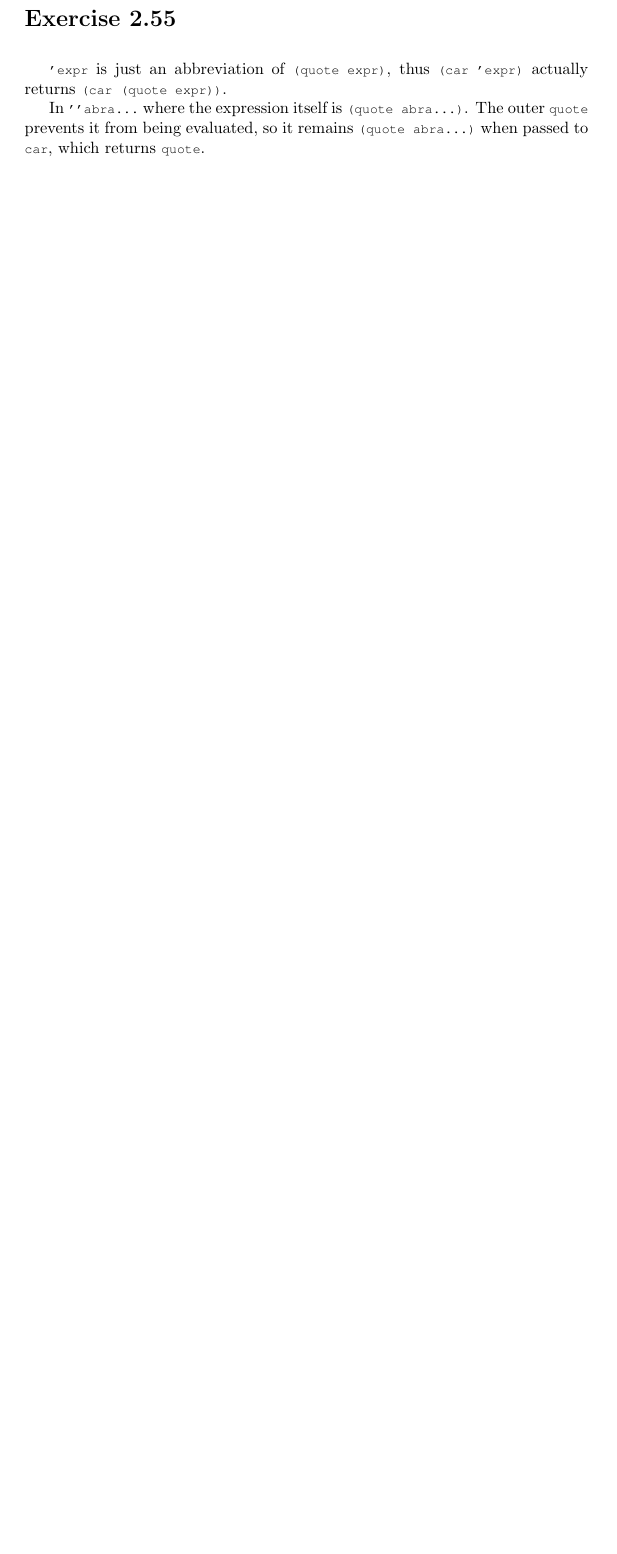
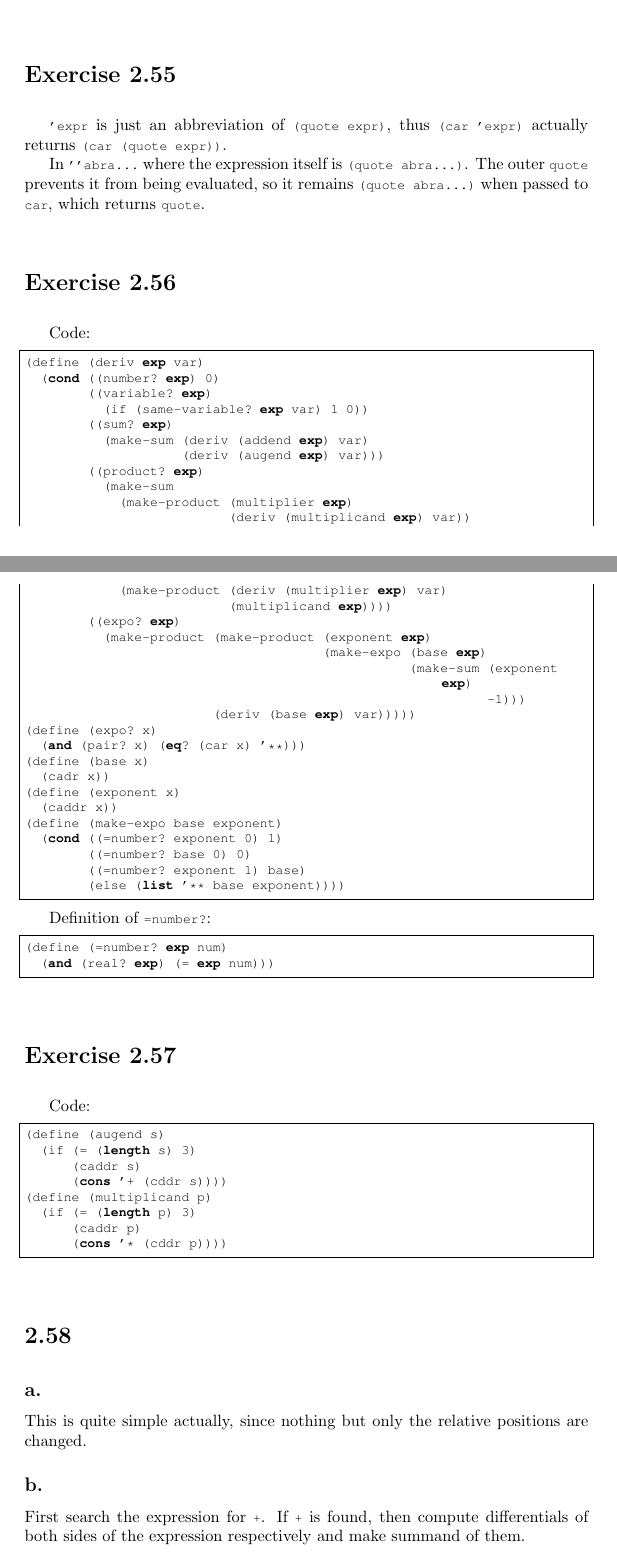
Before and after one commit to EricWen229/SICP-Answers, a LaTeX document (chapters/chapter2.tex): part of page 20 of 20 before the commit and two parts of pages 20 and 21 of 22 after it, the two joined at a grey line, cut so that both start at the same text, the shorter picture padded with empty space. Compiled offline with pdfLaTeX.

Commit message:
add solutions till 2.57

```diff
--- a/chapters/chapter2.tex
+++ b/chapters/chapter2.tex
@@ -1095,3 +1095,76 @@ In \lstinline{''abra...} where the expression itself
  \lstinline{(quote abra...)} when passed to \lstinline{car},
  which returns \lstinline{quote}.
 
+\section{Exercise 2.56}
+
+Code:
+
+\begin{lstlisting}
+(define (deriv exp var)
+  (cond ((number? exp) 0)
+        ((variable? exp)
+          (if (same-variable? exp var) 1 0))
+        ((sum? exp)
+          (make-sum (deriv (addend exp) var)
+                    (deriv (augend exp) var)))
+        ((product? exp)
+          (make-sum
+            (make-product (multiplier exp)
+                          (deriv (multiplicand exp) var))
+            (make-product (deriv (multiplier exp) var)
+                          (multiplicand exp))))
+        ((expo? exp)
+          (make-product (make-product (exponent exp)
+                                      (make-expo (base exp)
+                                                 (make-sum (exponent exp)
+                                                           -1)))
+                        (deriv (base exp) var)))))
+(define (expo? x)
+  (and (pair? x) (eq? (car x) '**)))
+(define (base x)
+  (cadr x))
+(define (exponent x)
+  (caddr x))
+(define (make-expo base exponent)
+  (cond ((=number? exponent 0) 1)
+        ((=number? base 0) 0)
+        ((=number? exponent 1) base)
+        (else (list '** base exponent))))
+\end{lstlisting}
+
+Definition of \lstinline{=number?}:
+
+\begin{lstlisting}
+(define (=number? exp num)
+  (and (real? exp) (= exp num)))
+\end{lstlisting}
+
+\section{Exercise 2.57}
+
+Code:
+
+\begin{lstlisting}
+(define (augend s)
+  (if (= (length s) 3)
+      (caddr s)
+      (cons '+ (cddr s))))
+(define (multiplicand p)
+  (if (= (length p) 3)
+      (caddr p)
+      (cons '* (cddr p))))
+\end{lstlisting}
+
+\section{2.58}
+
+\subsection{a.}
+
+This is quite simple actually, since
+ nothing but only the relative positions
+ are changed.
+
+\subsection{b.}
+
+First search the expression for \lstinline{+}.
+ If \lstinline{+} is found, then compute
+ differentials of both sides of the expression
+ respectively and make summand of them.
```
Also changed, not shown: chapters/chapter2.tex (7 more changed lines).
